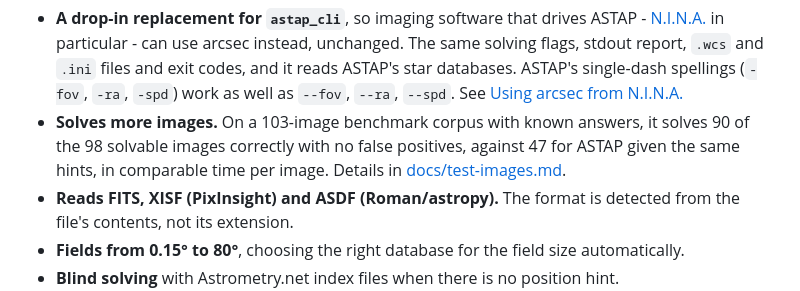
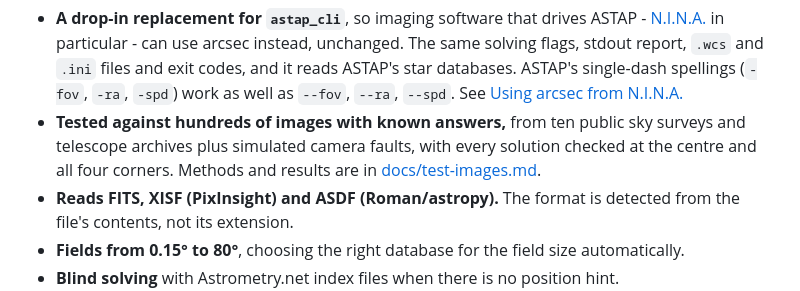
Before and after one commit to cruzzil/arcsec, a Markdown page: README.md, the part around the change. Drawn GitHub-style.

```diff
--- a/README.md
+++ b/README.md
@@ -23,9 +23,9 @@ arcsec -f image.fits
   codes, and it reads ASTAP's star databases. ASTAP's single-dash spellings (`-fov`,
   `-ra`, `-spd`) work as well as `--fov`, `--ra`, `--spd`. See
   [Using arcsec from N.I.N.A.](#using-arcsec-from-nina)
-- **Solves more images.** On a 103-image benchmark corpus with known answers, it
-  solves 90 of the 98 solvable images correctly with no false positives, against 47
-  for ASTAP given the same hints, in comparable time per image. Details in
+- **Tested against hundreds of images with known answers,** from ten public sky
+  surveys and telescope archives plus simulated camera faults, with every solution
+  checked at the centre and all four corners. Methods and results are in
   [docs/test-images.md](docs/test-images.md).
 - **Reads FITS, XISF (PixInsight) and ASDF (Roman/astropy).** The format is detected
   from the file's contents, not its extension.
```
Also changed, not shown: docs/offline-index.md (+4 -3 lines).
